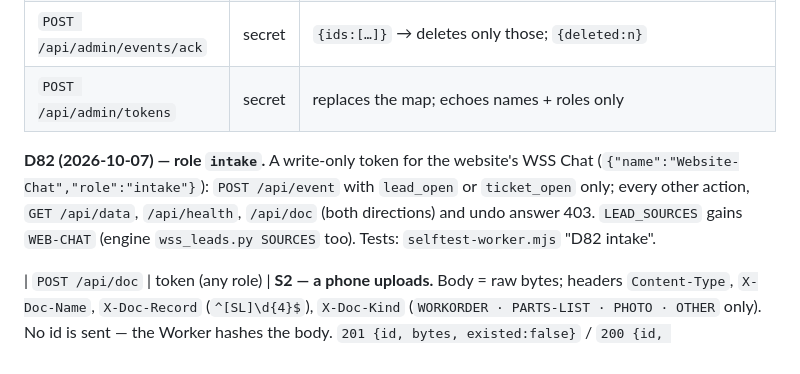
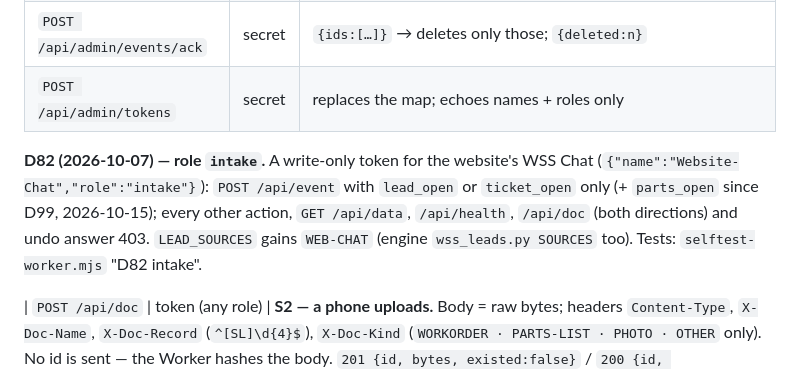
Before and after one commit to mlancourt/wss-fleet-dashboard, a Markdown page: README.md, the part around the change. Drawn GitHub-style.

```diff
--- a/README.md
+++ b/README.md
@@ -600,7 +600,7 @@ curl -s -X POST $W/api/admin/events/ack -H "X-Admin-Secret: $S" -H 'Content-Type
 | `POST /api/admin/events/ack` | secret | `{ids:[…]}` → deletes only those; `{deleted:n}` |
 | `POST /api/admin/tokens` | secret | replaces the map; echoes names + roles only |
 
-**D82 (2026-10-07) — role `intake`.** A write-only token for the website's WSS Chat (`{"name":"Website-Chat","role":"intake"}`): `POST /api/event` with `lead_open` or `ticket_open` only; every other action, `GET /api/data`, `/api/health`, `/api/doc` (both directions) and undo answer 403. `LEAD_SOURCES` gains `WEB-CHAT` (engine `wss_leads.py SOURCES` too). Tests: `selftest-worker.mjs` "D82 intake".
+**D82 (2026-10-07) — role `intake`.** A write-only token for the website's WSS Chat (`{"name":"Website-Chat","role":"intake"}`): `POST /api/event` with `lead_open` or `ticket_open` only (+ `parts_open` since D99, 2026-10-15); every other action, `GET /api/data`, `/api/health`, `/api/doc` (both directions) and undo answer 403. `LEAD_SOURCES` gains `WEB-CHAT` (engine `wss_leads.py SOURCES` too). Tests: `selftest-worker.mjs` "D82 intake".
 
 | `POST /api/doc` | token (any role) | **S2 — a phone uploads.** Body = raw bytes; headers `Content-Type`, `X-Doc-Name`, `X-Doc-Record` (`^[SL]\d{4}$`), `X-Doc-Kind` (`WORKORDER · PARTS-LIST · PHOTO · OTHER` only). No id is sent — the Worker hashes the body. `201 {id, bytes, existed:false}` / `200 {id, existed:true}` / `415` / `413` / `400` |
 | `GET /api/doc/<id>` | token (`?t=` **or** Bearer) | the bytes, `Content-Type` from the stored meta, `Content-Disposition: inline`, `Cache-Control: private, max-age=31536000, immutable`, `nosniff`. `404` unknown, `400` malformed id. `?t=` must work — a new tab cannot send a header. |
```
Also changed, not shown: CLAUDE.md (+4 -2 lines).
